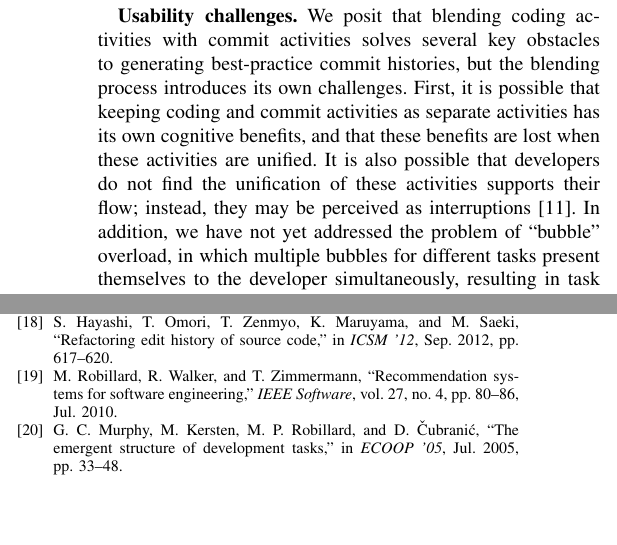
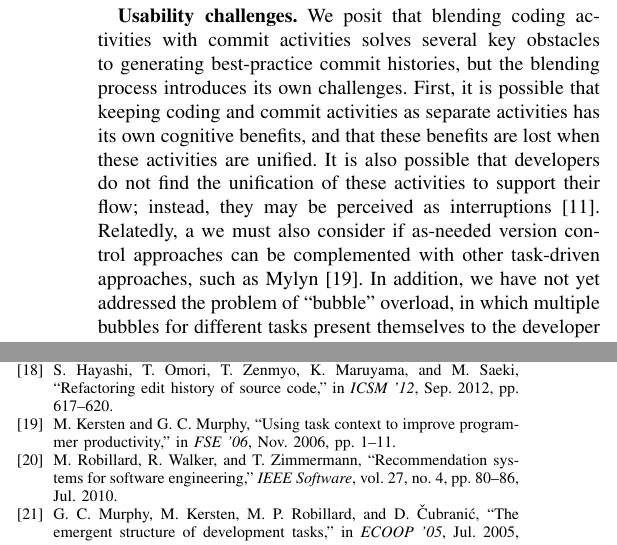
Before and after one commit to barik/CommitBubbles-Paper, a LaTeX paper (NIER2015/main.tex): two parts of the columns of page 4 of 4, joined at a grey line, cut so that both start at the same text, the shorter picture padded with empty space. Compiled offline with pdfLaTeX.

Commit message:
Add discussion of Mylyn. Fixes #31.

```diff
--- a/NIER2015/main.tex
+++ b/NIER2015/main.tex
@@ -245,7 +245,10 @@ We think the advancement of these technical obstacles are critical to implementi
 
 \textbf{Usability challenges.} We posit that blending coding activities with commit activities solves several key obstacles to generating best-practice commit histories, but the blending process introduces its own challenges.
 First, it is possible that keeping coding and commit activities as separate activities has its own cognitive benefits, and that these benefits are lost when these activities are unified.
-It is also possible that developers do not find the unification of these activities supports their flow; instead, they may be perceived as interruptions~\cite{Parnin2012}.
+It is also possible that developers do not find the unification of these activities to support their flow; instead, they may be perceived as interruptions~\cite{Parnin2012}.
+%
+Relatedly, a we must also consider if as-needed version control approaches can be complemented with other task-driven approaches, such as Mylyn~\cite{Kersten2006}.
+%
 In addition, we have not yet addressed the problem of ``bubble'' overload, in which multiple bubbles for different tasks present themselves to the developer simultaneously, resulting in task contexts unmanageable for the developer.
 A possible avenue for addressing these issues may be recommendation systems, which appropriately reveal and dismiss information or tools as needed to support a particular task~\cite{Robillard2010a, Murphy2005}.
 Further user studies are needed to validate the extent to which our approach
```
